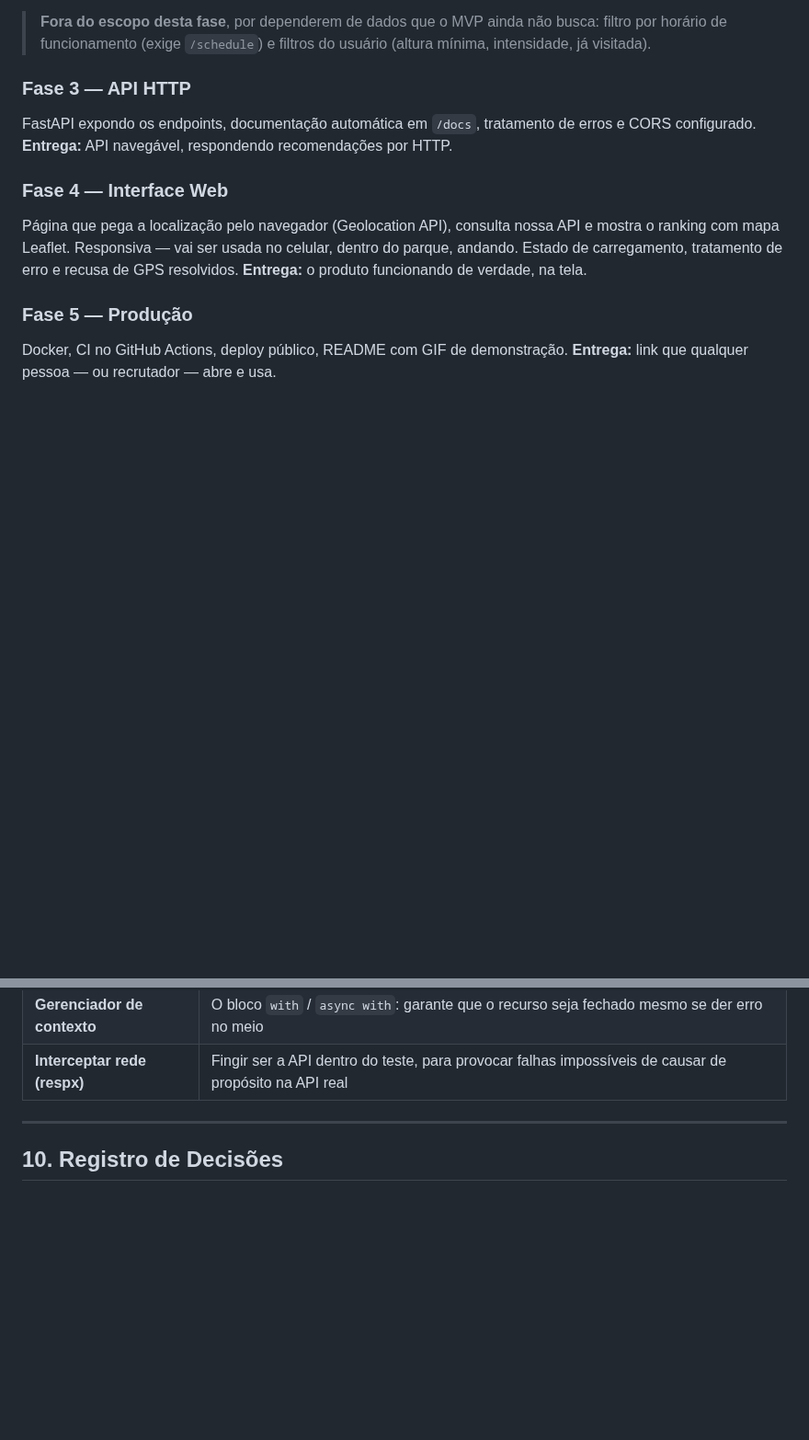
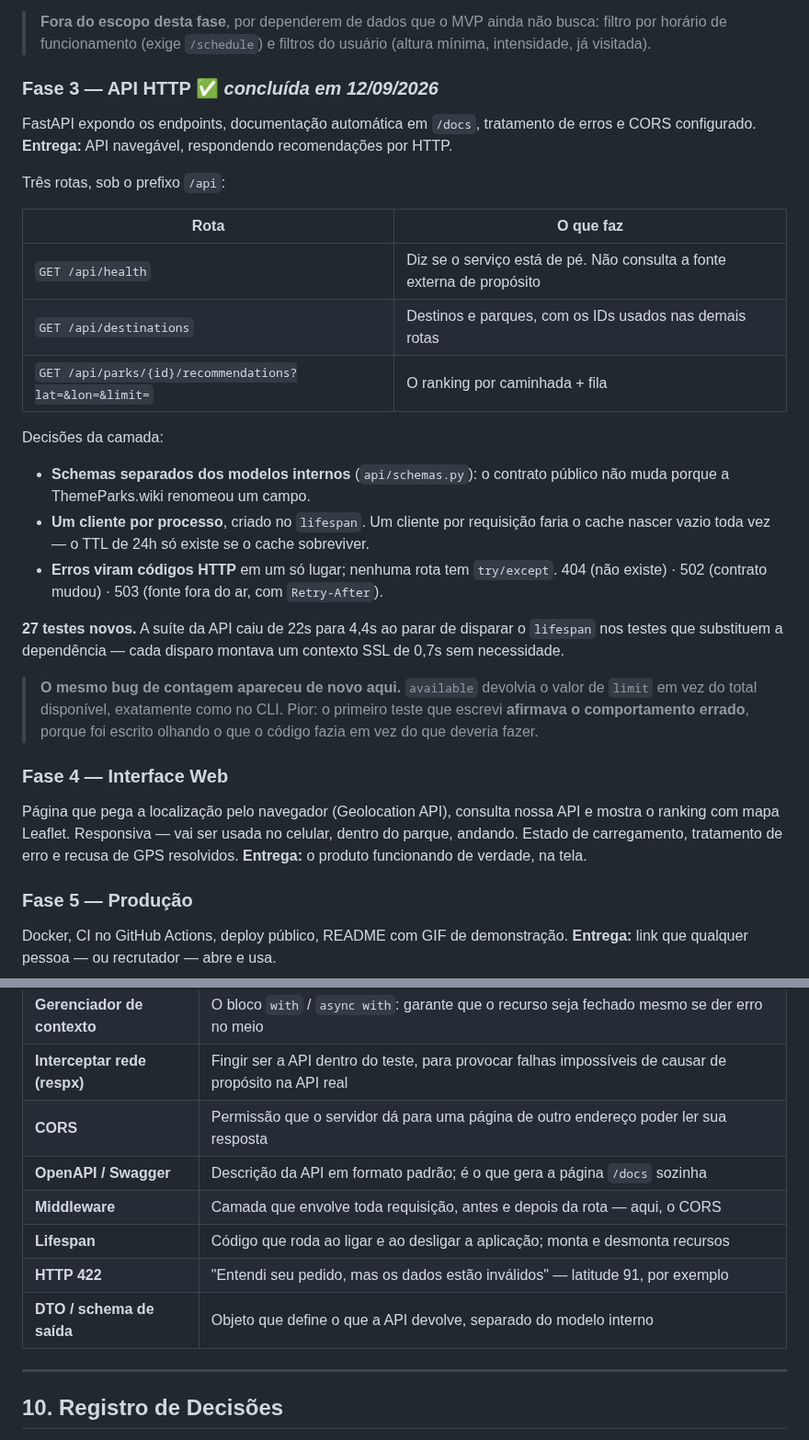
Before and after one commit to GabrielFDA7/nextup, a Markdown page: docs/PROJETO.md, 2 parts joined by grey strips. Shown at 92% size. Rendered like a GitHub page; blank space fills up the shorter version.

Commit message:
docs: registra a conclusao da Fase 3
Co-Authored-By: Claude Opus 5 <noreply@anthropic.com>

```diff
--- a/docs/PROJETO.md
+++ b/docs/PROJETO.md
@@ -423,10 +423,35 @@ por `waitTime`, é esse teste que vai acusar.
 > filtro por horário de funcionamento (exige `/schedule`) e filtros do usuário
 > (altura mínima, intensidade, já visitada).
 
-### Fase 3 — API HTTP
+### Fase 3 — API HTTP ✅ *concluída em 12/09/2026*
 FastAPI expondo os endpoints, documentação automática em `/docs`, tratamento de erros e
 CORS configurado.
 **Entrega:** API navegável, respondendo recomendações por HTTP.
+
+Três rotas, sob o prefixo `/api`:
+
+| Rota | O que faz |
+|---|---|
+| `GET /api/health` | Diz se o serviço está de pé. Não consulta a fonte externa de propósito |
+| `GET /api/destinations` | Destinos e parques, com os IDs usados nas demais rotas |
+| `GET /api/parks/{id}/recommendations?lat=&lon=&limit=` | O ranking por caminhada + fila |
+
+Decisões da camada:
+- **Schemas separados dos modelos internos** (`api/schemas.py`): o contrato público não
+  muda porque a ThemeParks.wiki renomeou um campo.
+- **Um cliente por processo**, criado no `lifespan`. Um cliente por requisição faria o
+  cache nascer vazio toda vez — o TTL de 24h só existe se o cache sobreviver.
+- **Erros viram códigos HTTP** em um só lugar; nenhuma rota tem `try/except`.
+  404 (não existe) · 502 (contrato mudou) · 503 (fonte fora do ar, com `Retry-After`).
+
+**27 testes novos.** A suíte da API caiu de 22s para 4,4s ao parar de disparar o
+`lifespan` nos testes que substituem a dependência — cada disparo montava um contexto
+SSL de 0,7s sem necessidade.
+
+> **O mesmo bug de contagem apareceu de novo aqui.** `available` devolvia o valor de
+> `limit` em vez do total disponível, exatamente como no CLI. Pior: o primeiro teste que
+> escrevi **afirmava o comportamento errado**, porque foi escrito olhando o que o código
+> fazia em vez do que deveria fazer.
 
 ### Fase 4 — Interface Web
 Página que pega a localização pelo navegador (Geolocation API), consulta nossa API e
@@ -512,6 +537,12 @@ Conceitos novos, registrados conforme aparecem no projeto.
 | **HTTP 4xx vs 5xx** | 4xx é erro de quem pede (não adianta repetir); 5xx é erro do servidor (costuma passar) |
 | **Gerenciador de contexto** | O bloco `with` / `async with`: garante que o recurso seja fechado mesmo se der erro no meio |
 | **Interceptar rede (respx)** | Fingir ser a API dentro do teste, para provocar falhas impossíveis de causar de propósito na API real |
+| **CORS** | Permissão que o servidor dá para uma página de outro endereço poder ler sua resposta |
+| **OpenAPI / Swagger** | Descrição da API em formato padrão; é o que gera a página `/docs` sozinha |
+| **Middleware** | Camada que envolve toda requisição, antes e depois da rota — aqui, o CORS |
+| **Lifespan** | Código que roda ao ligar e ao desligar a aplicação; monta e desmonta recursos |
+| **HTTP 422** | "Entendi seu pedido, mas os dados estão inválidos" — latitude 91, por exemplo |
+| **DTO / schema de saída** | Objeto que define o que a API devolve, separado do modelo interno |
 
 ---
 
```
Also changed, not shown: other parts of docs/PROJETO.md (+5 -0 lines), CLAUDE.md (+12 -7 lines).
